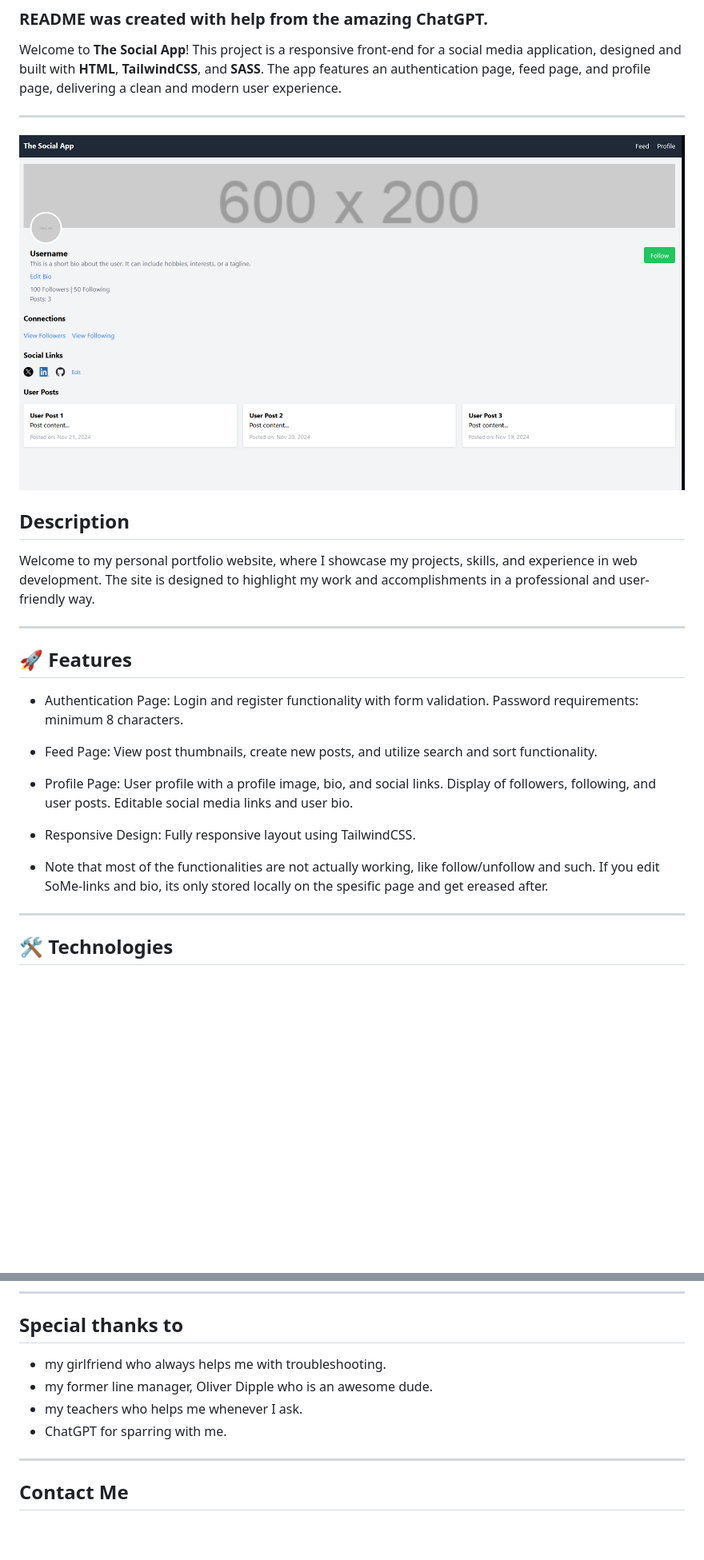
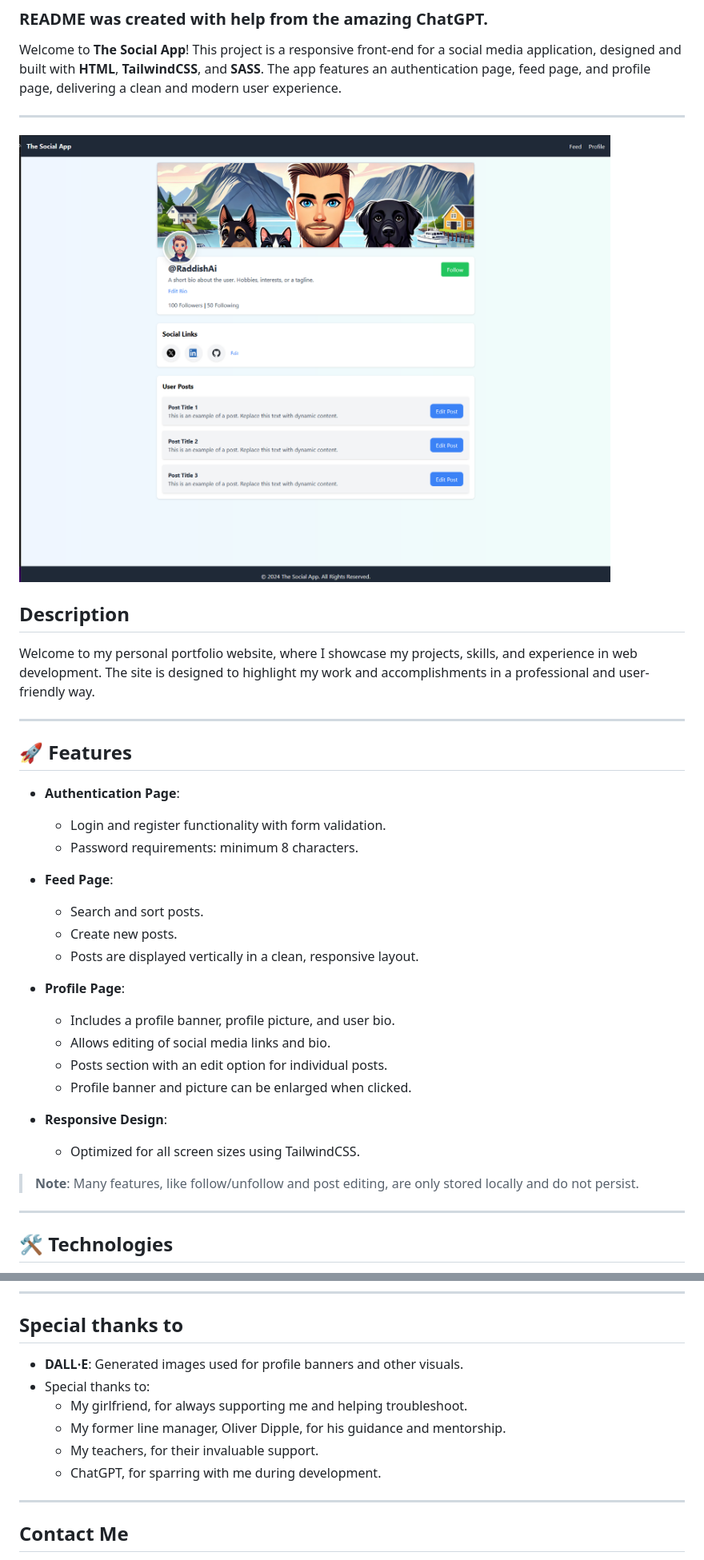
Before and after one commit to RaddishAI/css2.0, a Markdown page: README.md, 2 parts joined by grey strips. Shown: that part at 80% size. Rendered like a GitHub page; pictures changed too: assets/snippet.png; blank space fills up the shorter version.

Commit message:
made readmechanges and new snippet

```diff
--- a/README.md
+++ b/README.md
@@ -14,12 +14,25 @@ Welcome to my personal portfolio website, where I showcase my projects, skills,
 
 ## 🚀 Features
 
-- Authentication Page: Login and register functionality with form validation. Password requirements: minimum 8 characters.
-- Feed Page: View post thumbnails, create new posts, and utilize search and sort functionality.
-- Profile Page: User profile with a profile image, bio, and social links. Display of followers, following, and user posts. Editable social media links and user bio.
-- Responsive Design: Fully responsive layout using TailwindCSS.
+- **Authentication Page**:
+  - Login and register functionality with form validation.
+  - Password requirements: minimum 8 characters.
 
-- Note that most of the functionalities are not actually working, like follow/unfollow and such. If you edit SoMe-links and bio, its only stored locally on the spesific page and get ereased after.
+- **Feed Page**:
+  - Search and sort posts.
+  - Create new posts.
+  - Posts are displayed vertically in a clean, responsive layout.
+
+- **Profile Page**:
+  - Includes a profile banner, profile picture, and user bio.
+  - Allows editing of social media links and bio.
+  - Posts section with an edit option for individual posts.
+  - Profile banner and picture can be enlarged when clicked.
+
+- **Responsive Design**:
+  - Optimized for all screen sizes using TailwindCSS.
+
+> **Note**: Many features, like follow/unfollow and post editing, are only stored locally and do not persist.
 
 ---
 
@@ -87,10 +100,12 @@ Contributions are welcome! Feel free to fork the project, make improvements, and
 ---
 
 ## Special thanks to
-- my girlfriend who always helps me with troubleshooting.
-- my former line manager, Oliver Dipple who is an awesome dude.
-- my teachers who helps me whenever I ask.
-- ChatGPT for sparring with me.
+- **DALL·E**: Generated images used for profile banners and other visuals.
+- Special thanks to:
+  - My girlfriend, for always supporting me and helping troubleshoot.
+  - My former line manager, Oliver Dipple, for his guidance and mentorship.
+  - My teachers, for their invaluable support.
+  - ChatGPT, for sparring with me during development.
 
 ---
 
```
